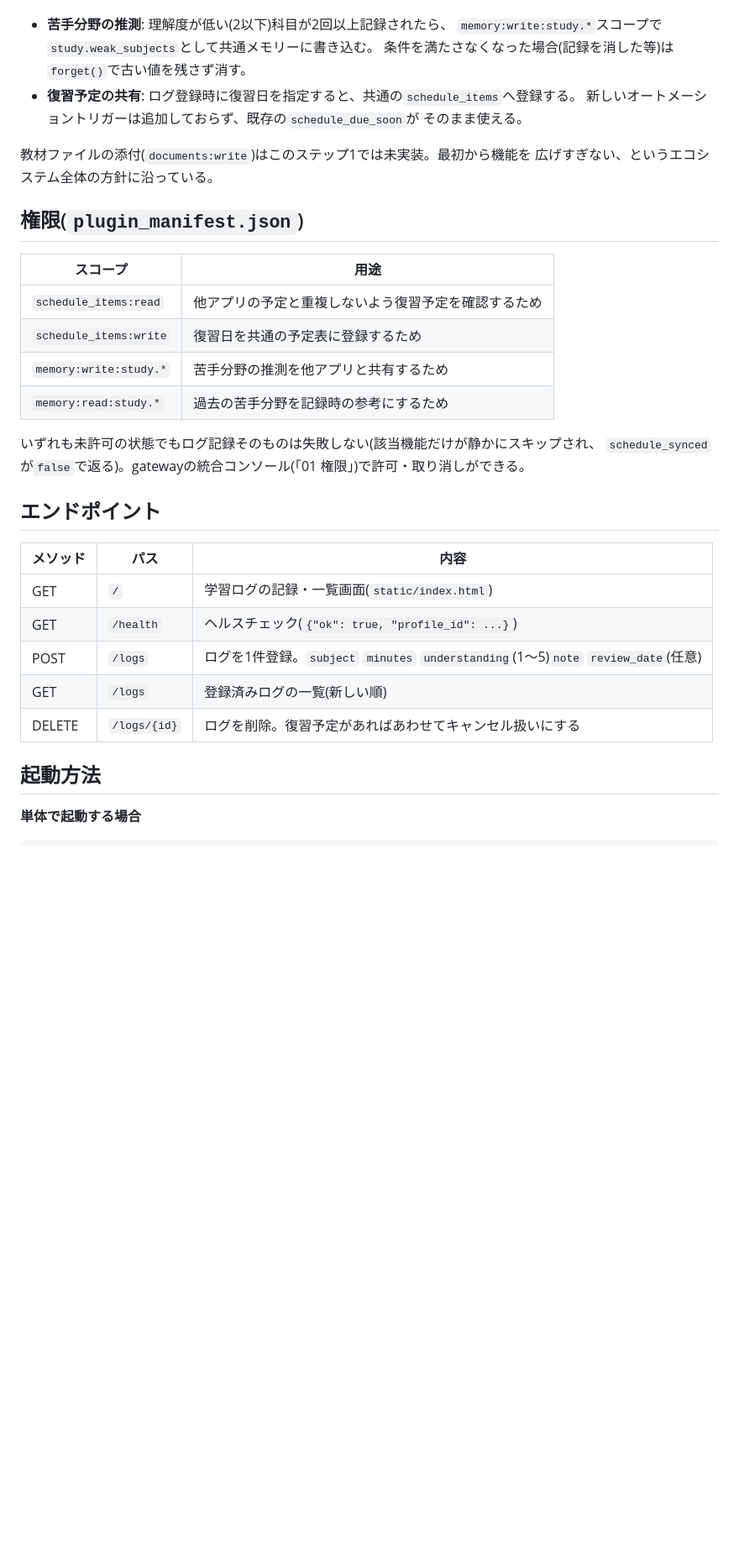
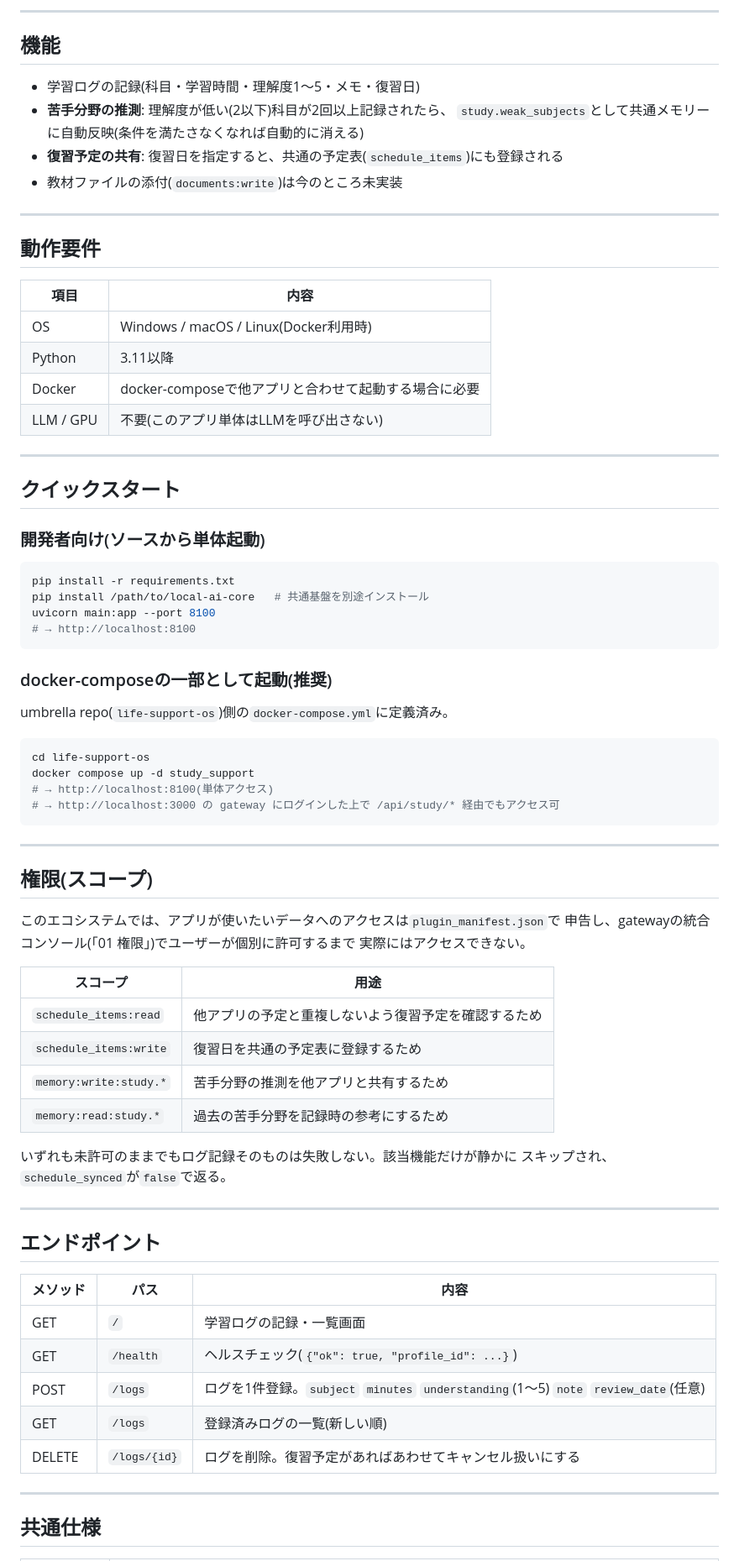
Before and after one commit to Myubd/study-support, a Markdown page: README.md, the part around one of its changes. Shown at 84% size. GitHub-like rendering; blank space fills up the shorter version.

Commit message:
docs: rewrite README in interview_app style

````diff
--- a/README.md
+++ b/README.md
@@ -15,14 +31,55 @@
+---
+
+## 機能
+
+- 学習ログの記録(科目・学習時間・理解度1〜5・メモ・復習日)
 - **苦手分野の推測**: 理解度が低い(2以下)科目が2回以上記録されたら、
-  `memory:write:study.*`スコープで`study.weak_subjects`として共通メモリーに書き込む。
-  条件を満たさなくなった場合(記録を消した等)は`forget()`で古い値を残さず消す。
-- **復習予定の共有**: ログ登録時に復習日を指定すると、共通の`schedule_items`へ登録する。
-  新しいオートメーショントリガーは追加しておらず、既存の`schedule_due_soon`が
-  そのまま使える。
+  `study.weak_subjects`として共通メモリーに自動反映(条件を満たさなくなれば自動的に消える)
+- **復習予定の共有**: 復習日を指定すると、共通の予定表(`schedule_items`)にも登録される
+- 教材ファイルの添付(`documents:write`)は今のところ未実装
 
-教材ファイルの添付(`documents:write`)はこのステップ1では未実装。最初から機能を
-広げすぎない、というエコシステム全体の方針に沿っている。
+---
 
-## 権限(`plugin_manifest.json`)
+## 動作要件
+
+| 項目 | 内容 |
+|------|------|
+| OS | Windows / macOS / Linux(Docker利用時) |
+| Python | 3.11以降 |
+| Docker | docker-composeで他アプリと合わせて起動する場合に必要 |
+| LLM / GPU | 不要(このアプリ単体はLLMを呼び出さない) |
+
+---
+
+## クイックスタート
+
+### 開発者向け(ソースから単体起動)
+
+```bash
+pip install -r requirements.txt
+pip install /path/to/local-ai-core   # 共通基盤を別途インストール
+uvicorn main:app --port 8100
+# → http://localhost:8100
+```
+
+### docker-composeの一部として起動(推奨)
+
+umbrella repo(`life-support-os`)側の`docker-compose.yml`に定義済み。
+
+```bash
+cd life-support-os
+docker compose up -d study_support
+# → http://localhost:8100(単体アクセス)
+# → http://localhost:3000 の gateway にログインした上で /api/study/* 経由でもアクセス可
+```
+
+---
+
+## 権限(スコープ)
+
+このエコシステムでは、アプリが使いたいデータへのアクセスは`plugin_manifest.json`で
+申告し、gatewayの統合コンソール(「01 権限」)でユーザーが個別に許可するまで
+実際にはアクセスできない。
 
 | スコープ | 用途 |
 |---|---|
@@ -31,20 +88,22 @@
 | `memory:write:study.*` | 苦手分野の推測を他アプリと共有するため |
 | `memory:read:study.*` | 過去の苦手分野を記録時の参考にするため |
 
-いずれも未許可の状態でもログ記録そのものは失敗しない(該当機能だけが静かにスキップされ、
-`schedule_synced`が`false`で返る)。gatewayの統合コンソール(「01 権限」)で許可・取り消しができる。
+いずれも未許可のままでもログ記録そのものは失敗しない。該当機能だけが静かに
+スキップされ、`schedule_synced`が`false`で返る。
+
+---
 
 ## エンドポイント
 
 | メソッド | パス | 内容 |
 |---|---|---|
-| GET | `/` | 学習ログの記録・一覧画面(`static/index.html`) |
+| GET | `/` | 学習ログの記録・一覧画面 |
 | GET | `/health` | ヘルスチェック(`{"ok": true, "profile_id": ...}`) |
-| POST | `/logs` | ログを1件登録。`subject` `minutes` `understanding`(1〜5)`note` `review_date`(任意) |
+| POST | `/logs` | ログを1件登録。`subject` `minutes` `understanding`(1〜5) `note` `review_date`(任意) |
 | GET | `/logs` | 登録済みログの一覧(新しい順) |
 | DELETE | `/logs/{id}` | ログを削除。復習予定があればあわせてキャンセル扱いにする |
 
-## 起動方法
+---
 
-**単体で起動する場合**
+## 共通仕様
 
````
Also changed, not shown: other parts of README.md (+42 -33 lines).
